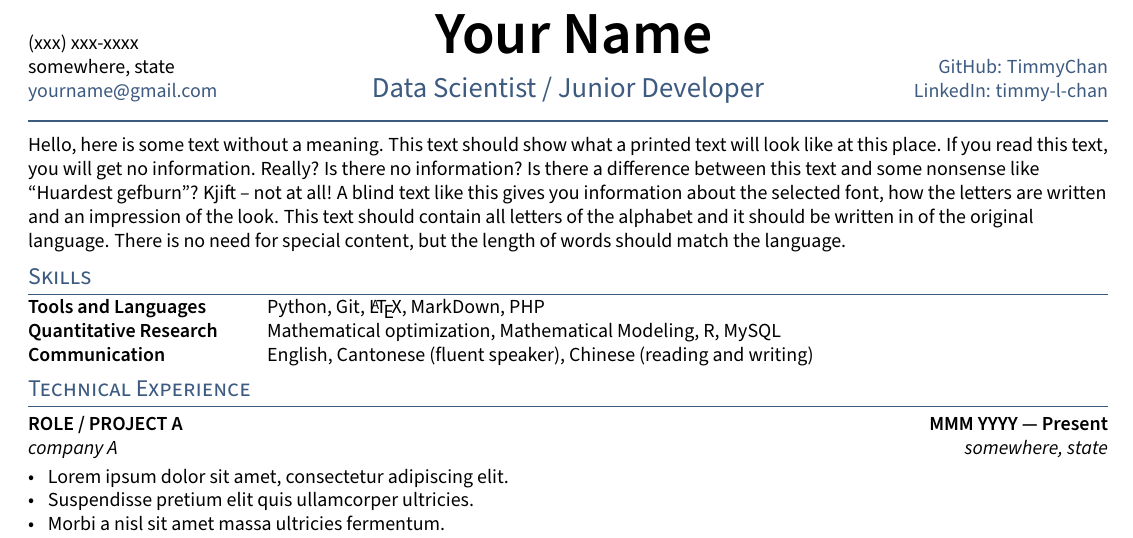
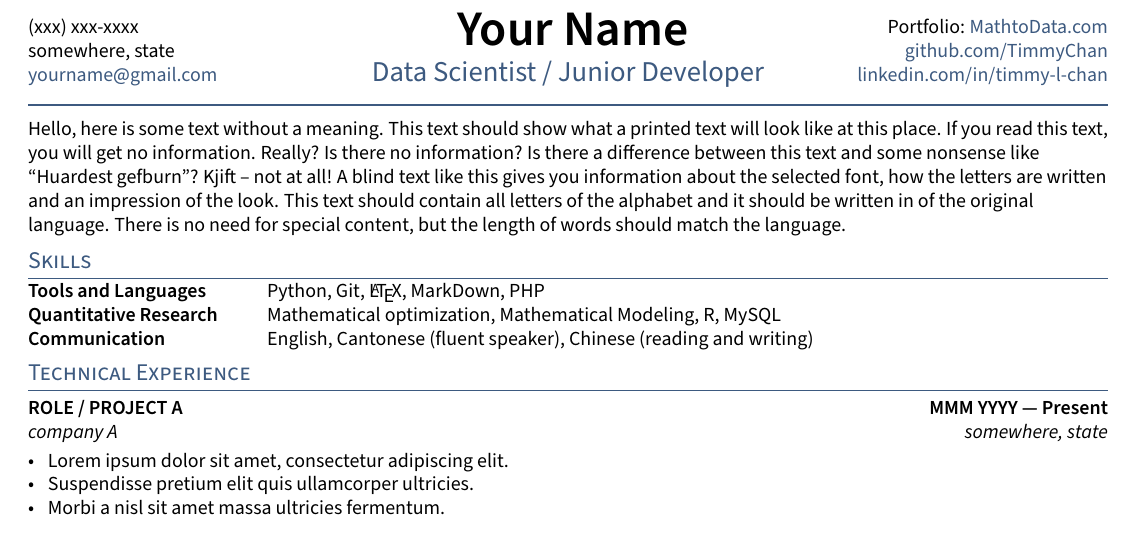
Before and after one commit to TimmyChan/data-science-tech-resume-template, a LaTeX CV (resume.tex, which reads _header.tex): part of the page, cut so that both start at the same text. Compiled offline with pdfLaTeX.

Commit message:
Updated comments and header and README.md (similar to changes to coverletter template)

```diff
--- a/_header.tex
+++ b/_header.tex
@@ -9,10 +9,11 @@
         \city \\ % city
 	    \href{mailto:\email}{\email}} % EMAIL}
 	\chead{%
-	    \centering {\HUGE \skills \name} \\ \vspace{1em}%
+	    \centering {\Huge \skills \name \vspace{.25em}} \\ \\%
 	    {\color{highlight} \Large{\role}}}%
-	    \rhead{\href{https://github.com/\github}{GitHub: \github} \\% Portfolio
-	    \href{https://www.linkedin.com/in/\LinkedIn}{LinkedIn: \LinkedIn}} % LinkedIn
+	    \rhead{Portfolio: \href{https://mathtodata.com}{ MathtoData.com}\\ % Portfolio
+	    \href{https://github.com/\github}{github.com/\github} \\% Github
+	    \href{https://www.linkedin.com/in/\LinkedIn}{linkedin.com/in/\LinkedIn}} % LinkedIn
 \renewcommand{\headrulewidth}{1pt}% 2pt header rule
 \renewcommand{\headrule}{\hbox to\headwidth{%
   \color{highlight}\leaders\hrule height \headrulewidth\hfill}}
```
Also changed, not shown: resume.tex (+21 -5 lines), README.md.
